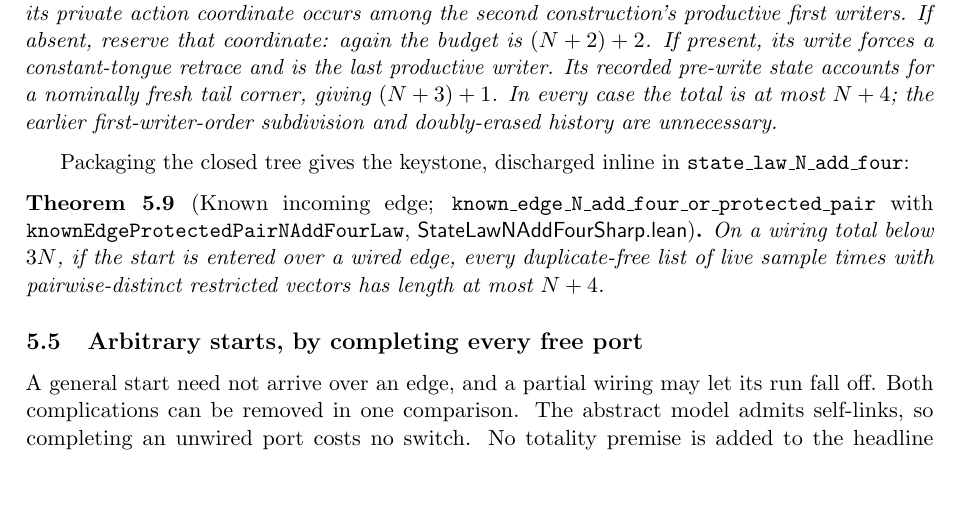
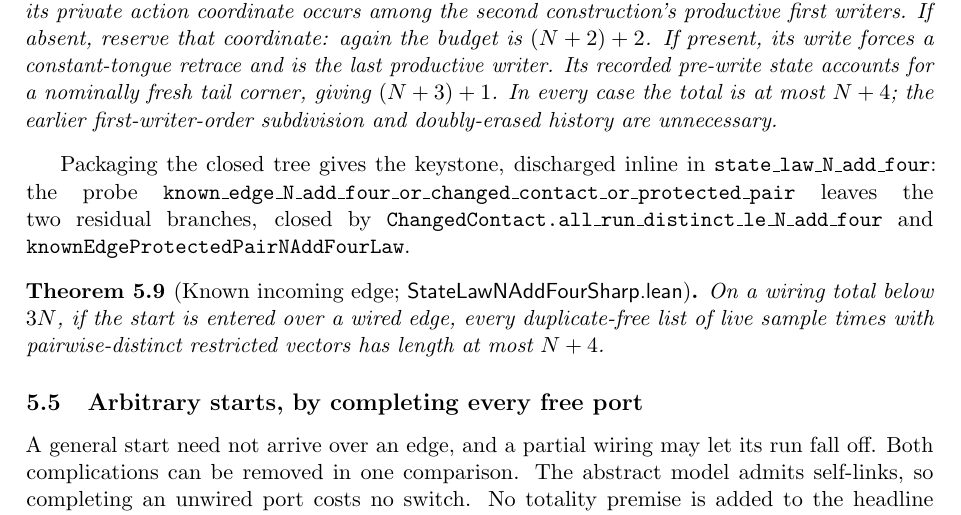
Before and after one commit to senegrom/duplotrain, a LaTeX paper (theory/paper/state-law.tex): part of page 10 of 14, cut so that both start at the same text, the shorter picture padded with empty space. Compiled offline with pdfLaTeX.

Commit message:
Review the agent's proof and speedup batches; shrink further to 14,323 lines
Review of 3817478..97cc084: the Lean reduction (14,903 -> 14,544) builds
locally, audit exact, frozen files untouched, scanners at fixpoint; the
app batch is sound (LIFO collision rollback verified against the solver,
connectable_ends equivalent to the old filter, worker exclusions do not
touch gui's imports, isolated bundle test still runs every operation).
One latent regression fixed: memoizing Alg's hash made `_hash` a
constructor field, so dataclasses.replace on an Alg raised TypeError;
it is now init=False/compare=False/repr=False, with a regression test.

Cleanup: theory/lean/audit.log (scratch output of the agent's audit step)
removed and ignored; the paper's keystone cites the surviving Lean facts
(the probe known_edge_N_add_four_or_changed_contact_or_protected_pair and
its two closers) with the long names moved out of the theorem header.

Further shrink: the two forward-flip twins share one explicit corner cover
(forward_flip_corner_cover); two-novelty and one-novelty-or-residual are
corollaries.  The stay-forward and backward zero-novelty tails use the
phase-orbit cover.  The changed-contact switch budget is the generic
continuation budget with an extras list.  A route-prefix lemma replaces a
duplicated derivation.  47 modules, 14,544 -> 14,323 lines.

Co-Authored-By: Claude Fable 5.1 <noreply@anthropic.com>
Claude-Session: https://claude.ai/code/session_019AmagWAwzQJfRESZgF9kRf

```diff
--- a/theory/paper/state-law.tex
+++ b/theory/paper/state-law.tex
@@ -629,11 +629,13 @@ $N+3$ or less.
 \end{lemma}
 
 Packaging the closed tree gives the keystone, discharged inline in
-\lean{state\_law\_N\_add\_four}:
+\lean{state\_law\_N\_add\_four}: the probe
+\lean{known\_edge\_N\_add\_four\_or\_changed\_contact\_or\_protected\_pair}
+leaves the two residual branches, closed by
+\lean{ChangedContact.all\_run\_distinct\_le\_N\_add\_four} and
+\lean{knownEdgeProtectedPairNAddFourLaw}.
 
 \begin{theorem}[Known incoming edge;
-  \lean{known\_edge\_N\_add\_four\_or\_protected\_pair} with
-  \lean{knownEdgeProtectedPairNAddFourLaw},
   \file{StateLawNAddFourSharp.lean}]\label{thm:knownedge}
   On a wiring total below $3N$, if the start is entered over a wired edge,
   every duplicate-free list of
```
Also changed, not shown: theory/paper/state-law.pdf, 9 other files.
